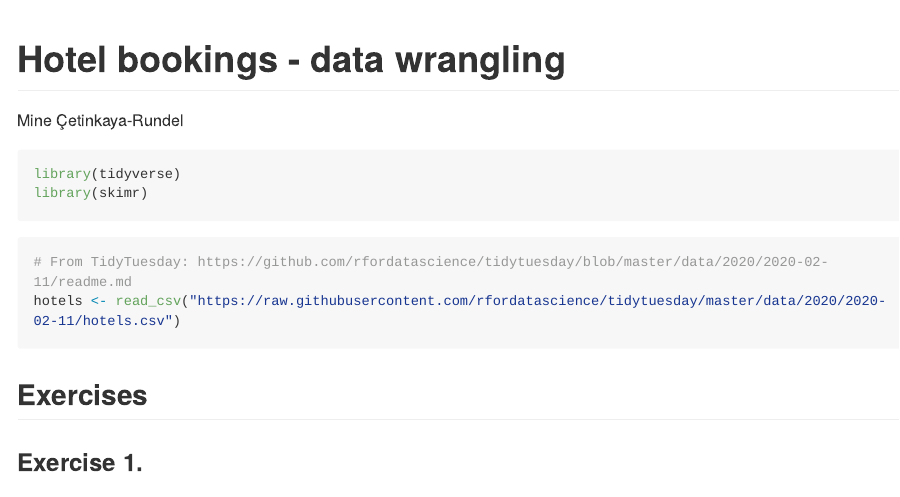
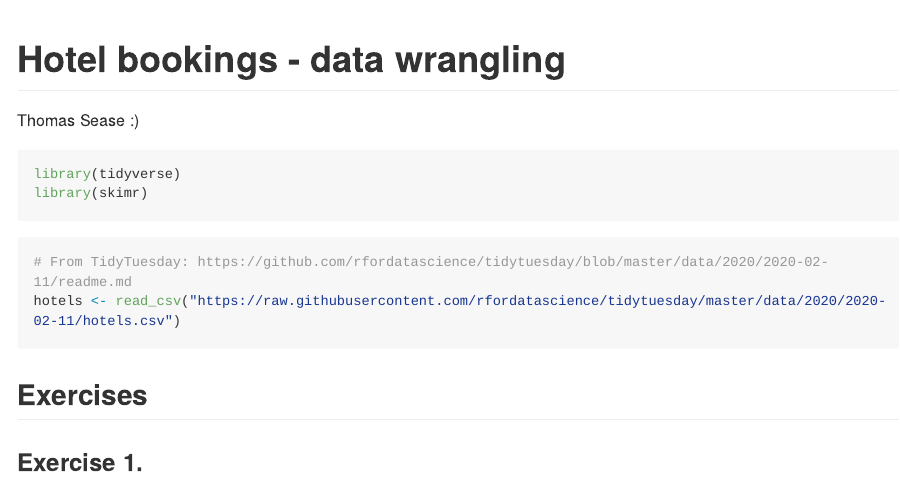
Before and after one commit to thomasbsease/Hotel, an R Markdown document (hotels-datawrangling.Rmd): the page in a window 1100 px wide, from its top. The pictures show the output file hotels-datawrangling.md that the author committed with the source, drawn offline in the style of GitHub; long lines of code are wrapped.

```diff
--- a/hotels-datawrangling.Rmd
+++ b/hotels-datawrangling.Rmd
@@ -1,6 +1,6 @@
 ---
 title: "Hotel bookings - data wrangling"
-author: "Mine Çetinkaya-Rundel"
+author: "Thomas Sease :)"
 output: github_document
 ---
 
```
Also changed, not shown: hotels-datawrangling.md, 2 other files.
